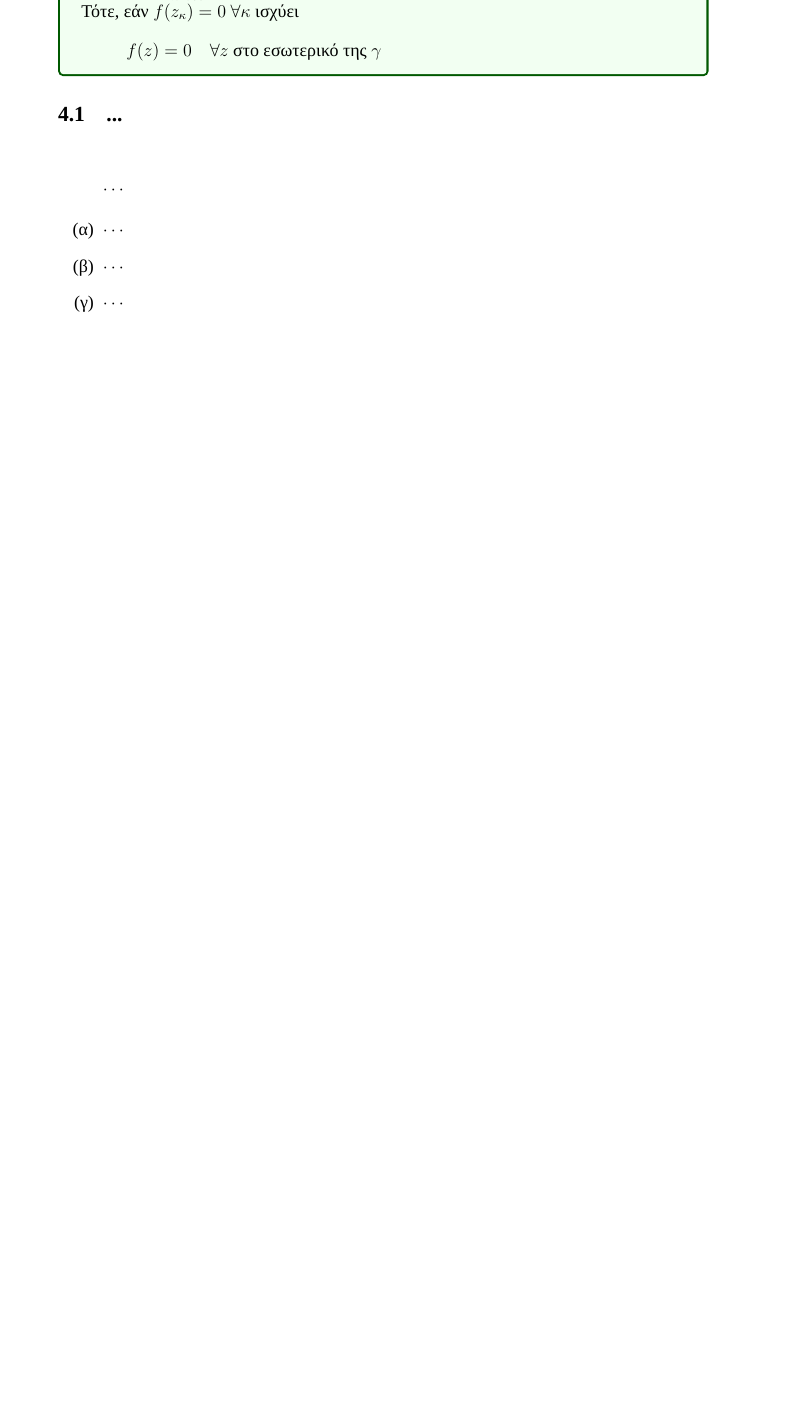
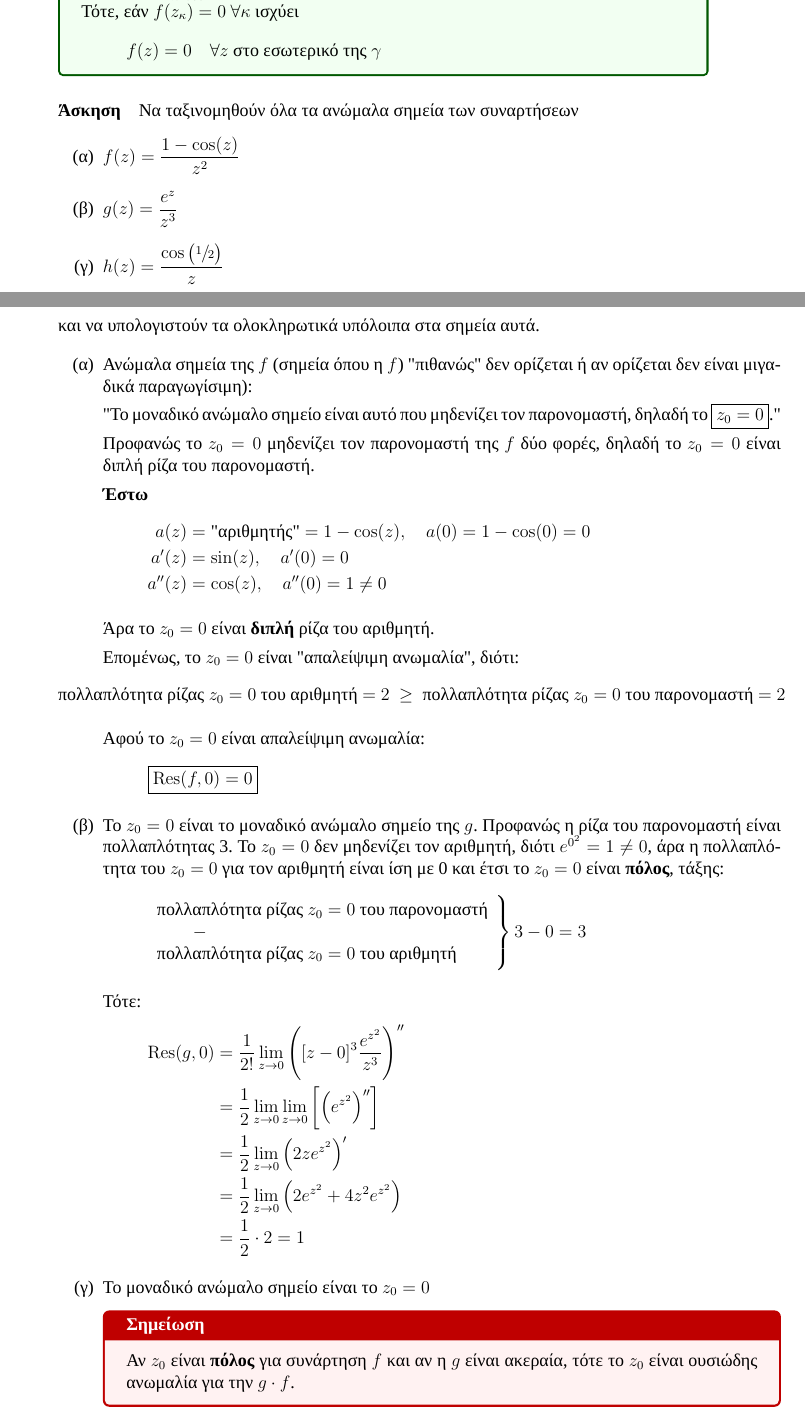
Before and after one commit to kongr45gpen/ece-notes-old, a LaTeX document (applied.tex): part of page 32 of 69 before the commit and two parts of pages 32 and 33 of 70 after it, the two joined at a grey line, cut so that both start at the same text, the shorter picture padded with empty space. Compiled offline with XeLaTeX; a missing font is replaced by an installed copy or a similar font.

Commit message:
Add some missing Atreas notes

```diff
--- a/applied.tex
+++ b/applied.tex
@@ -2196,14 +2196,72 @@
        	\]
     \end{theorem*}
 
-    %TODO Lesson 13/12/2016
-
-    \subsection{...}
-    \[
-    \cdots
-    \]
-
+    \paragraph{Άσκηση}
+    Να ταξινομηθούν όλα τα ανώμαλα σημεία των συναρτήσεων
     \begin{enumlatin}
-    	\item \( \cdots \)
-    	\item \( \cdots \)
-    	\item \( \cdots \)
+    	\item \( \displaystyle f(z) = \frac{1-\cos(z)}{z^2} \)
+    	\item \( \displaystyle g(z) = \frac{e^z}{z^3} \)
+    	\item \( \displaystyle h(z) =
+    	\frac{\cos\left(\sfrac{1}{2} \right)}{z} \)
+    	\item \( \displaystyle k(z) = \frac{z}{e^z-1} \)
+    \end{enumlatin}
+    και να υπολογιστούν τα ολοκληρωτικά υπόλοιπα στα σημεία αυτά.
+
+    \begin{enumlatin}
+    	\item
+    	Ανώμαλα σημεία της \( f \) (σημεία όπου η \( f \)) "πιθανώς" δεν ορίζεται ή
+    	αν ορίζεται δεν είναι μιγαδικά παραγωγίσιμη):
+
+    	"Το μοναδικό ανώμαλο σημείο είναι αυτό που μηδενίζει τον παρονομαστή, δηλαδή
+    	το \( \boxed{z_0=0} \)."
+
+    	Προφανώς το \( z_0 = 0 \) μηδενίζει τον παρονομαστή της \( f \) δύο φορές, δηλαδή
+    	το \( z_0 = 0 \) είναι διπλή ρίζα του παρονομαστή.
+
+    	\textbf{Έστω}
+    	\begin{align*}
+    		a(z) &= \text{"αριθμητής"} = 1-\cos(z),\quad a(0) = 1-\cos(0)=0 \\
+    		a'(z) &= \sin(z),\quad a'(0) = 0 \\
+    		a''(z) &= \cos(z),\quad a''(0) = 1 \neq 0
+    	\end{align*}
+
+    	Άρα το \( z_0 = 0 \) είναι \textbf{διπλή} ρίζα του αριθμητή.
+
+    	Επομένως, το \( z_0 = 0 \) είναι "απαλείψιμη ανωμαλία", διότι:
+    	\[
+    	\text{πολλαπλότητα ρίζας $z_0=0$ του αριθμητή $=2$ } \geq
+    	\text{ πολλαπλότητα ρίζας $z_0=0$ του παρονομαστή $=2$}
+    	\]
+
+    	Αφού το \( z_0 = 0 \) είναι απαλείψιμη ανωμαλία:
+    	\[
+    	\boxed{\Res(f,0) = 0}
+    	\]
+    	\item
+    	Το \( z_0 = 0 \) είναι το μοναδικό ανώμαλο σημείο της \( g \). Προφανώς η ρίζα
+    	του παρονομαστή είναι πολλαπλότητας 3. Το \( z_0 = 0 \) δεν μηδενίζει τον αριθμητή,
+    	διότι \( e^{0^2} = 1 \neq 0 \), άρα η πολλαπλότητα του \( z_0 = 0 \) για τον
+    	αριθμητή είναι ίση με 0 και έτσι το \( z_0 = 0 \) είναι \textbf{πόλος}, τάξης:
+    	\[
+    	\left.
+    	\begin{array}{l}
+    	\text{πολλαπλότητα ρίζας $z_0=0$ του παρονομαστή} \\
+    	\qquad \mathlarger{-} \\
+    	\text{πολλαπλότητα ρίζας $z_0=0$ του αριθμητή}
+    	\end{array} \right\rbrace 3 - 0 = 3
+    	\]
+
+    	Τότε:
+    	\begin{align*}
+    		\Res(g,0) &= \frac{1}{2!} \lim_{z\to 0}
+    		\left([z-0]^3\frac{e^{z^2}}{z^3}\right)''
+    		\\ &= \frac{1}{2} \lim_{z\to 0} \lim_{z\to 0}\left[\left(e^{z^2}\right)''\right]
+    		\\ &= \frac{1}{2} \lim_{z\to 0} \left(2ze^{z^2}\right)'
+    		\\ &= \frac{1}{2} \lim_{z\to 0} \left(2e^{z^2}+4z^2e^{z^2}\right)
+    		\\ &= \frac{1}{2} \cdot 2 = 1
+    	\end{align*}
+    	\item Το μοναδικό ανώμαλο σημείο είναι το \( z_0 = 0 \)
+    	\begin{attnbox}{Σημείωση}
+    		Αν \( z_0 \) είναι \textbf{πόλος} για συνάρτηση \( f \) και αν η \( g \)
+    		είναι ακεραία, τότε το \( z_0 \) είναι ουσιώδης ανωμαλία για την \( g\cdot f \).
+    	\end{attnbox}
@@ -2209,0 +2280,8 @@
+    	\cos(z) &\overset{\mathclap{\text{McLaurin}}}{=}
+    	1 - \frac{z^2}{2} + \frac{z^4}{4!} - \dots \quad z \in \mathbb C \\
+    	\cos\left(\frac{1}{z}\right) &= 1-\frac{1}{2z^2} + \frac{1}{24z^4} - \dots
+    	\quad z \ in \mathbb C  - \left\lbrace 0 \right\rbrace \\
+    	\frac{1}{z} \cdot \cos \left(\frac{1}{z}\right) &=
+    	\frac{1}{z} - \frac{1}{2z^3} + \frac{1}{24z^3} - \dots \quad
+    	z \in \mathbb C - \left\lbrace 0 \right\rbrace
+    	\end{align*}
```
Also changed, not shown: applied.pdf, applied.tex (18 more changed lines).
